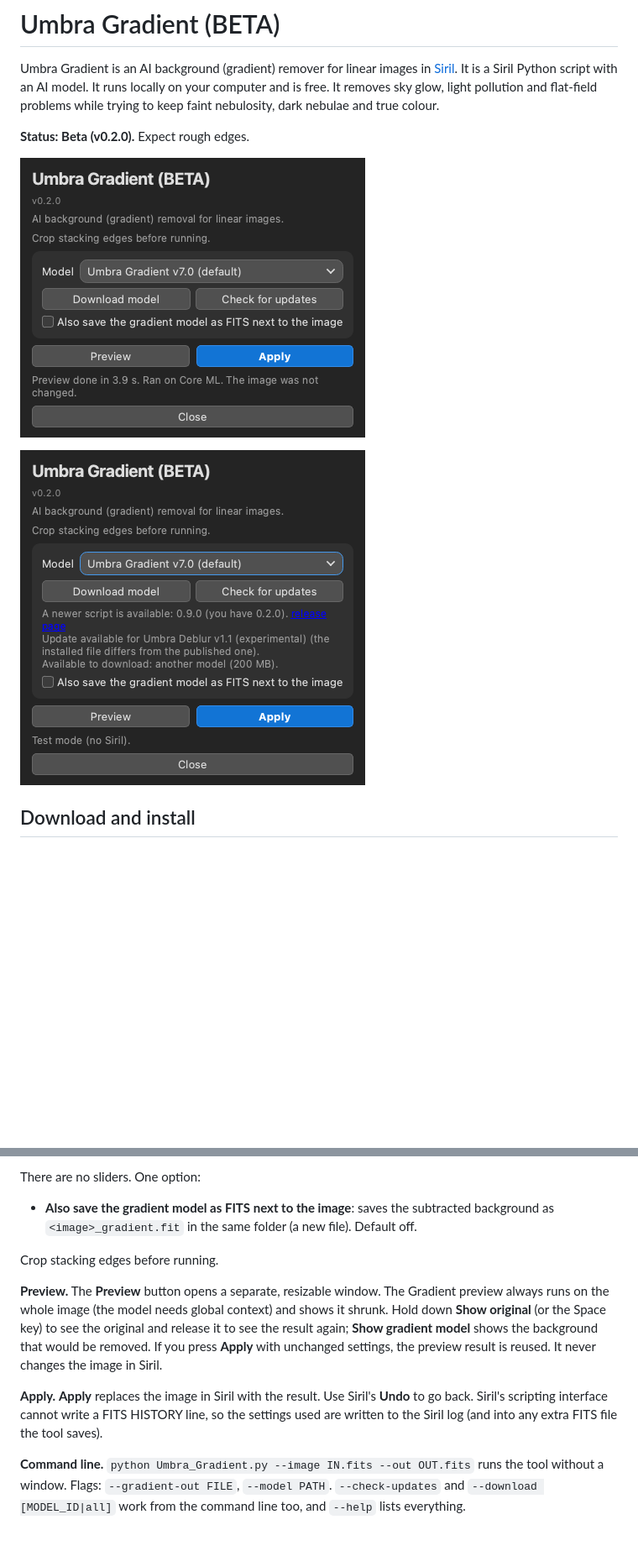
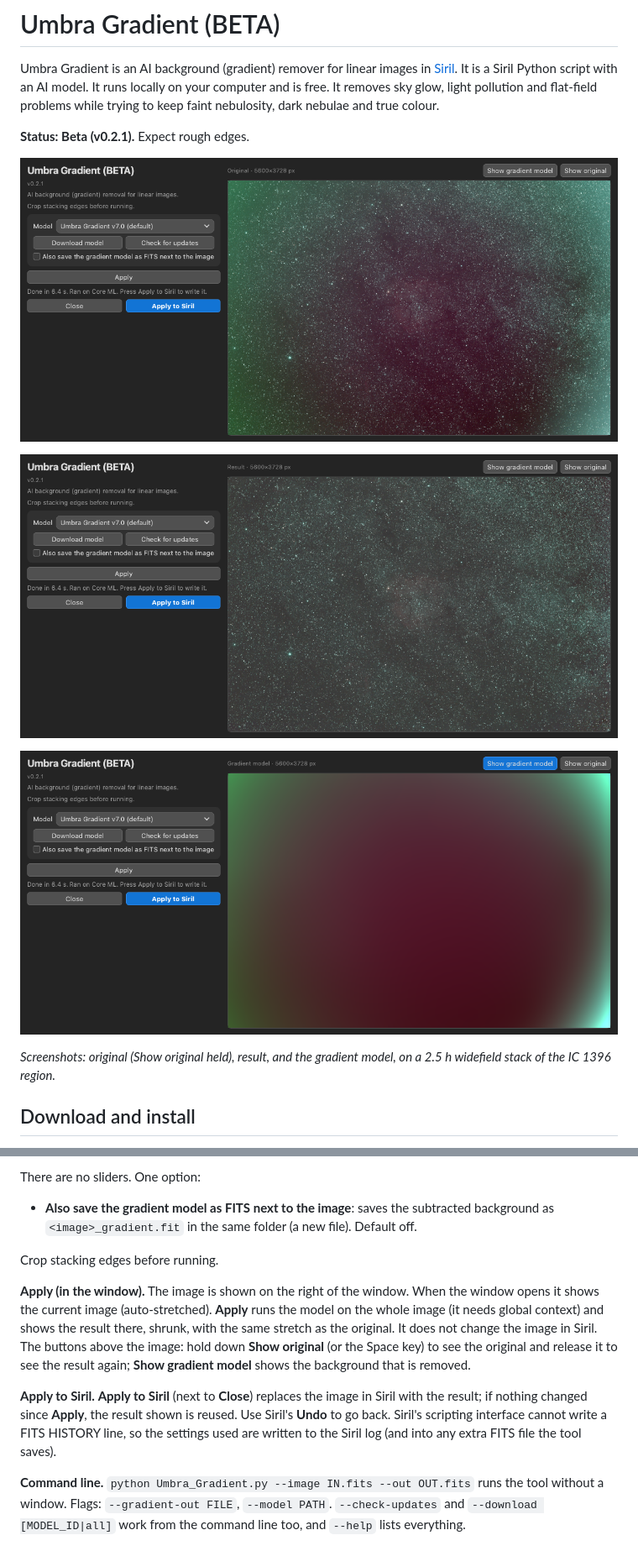
Before and after one commit to Kishanhpatel/umbra-gradient, a Markdown page: README.md, 2 parts joined by grey strips. Shown at 84% size. GitHub-like rendering; pictures changed too: docs/screenshots/Umbra_Gradient_panel.png (deleted), docs/screenshots/Umbra_Gradient_panel_updnote.png (deleted), docs/screenshots/Umbra_Gradient_window.png (added); blank space fills up the shorter version.

Commit message:
v0.2.1: image in the main window, Apply / Apply to Siril, view buttons above the image

```diff
--- a/README.md
+++ b/README.md
@@ -2,11 +2,15 @@
 
 Umbra Gradient is an AI background (gradient) remover for linear images in [Siril](https://siril.org). It is a Siril Python script with an AI model. It runs locally on your computer and is free. It removes sky glow, light pollution and flat-field problems while trying to keep faint nebulosity, dark nebulae and true colour.
 
-**Status: Beta (v0.2.0).** Expect rough edges.
+**Status: Beta (v0.2.1).** Expect rough edges.
 
-![Umbra Gradient panel](docs/screenshots/Umbra_Gradient_panel.png)
+![Umbra Gradient window: original](docs/screenshots/Umbra_Gradient_window_original.png)
 
-![Umbra Gradient panel](docs/screenshots/Umbra_Gradient_panel_updnote.png)
+![Umbra Gradient window: result](docs/screenshots/Umbra_Gradient_window.png)
+
+![Umbra Gradient window: gradient model](docs/screenshots/Umbra_Gradient_window_gradient_model.png)
+
+*Screenshots: original (Show original held), result, and the gradient model, on a 2.5 h widefield stack of the IC 1396 region.*
 
 ## Download and install
 
@@ -30,9 +34,9 @@ There are no sliders. One option:
 Crop stacking edges before running.
 
 
-**Preview.** The **Preview** button opens a separate, resizable window. The Gradient preview always runs on the whole image (the model needs global context) and shows it shrunk. Hold down **Show original** (or the Space key) to see the original and release it to see the result again; **Show gradient model** shows the background that would be removed. If you press **Apply** with unchanged settings, the preview result is reused. It never changes the image in Siril.
+**Apply (in the window).** The image is shown on the right of the window. When the window opens it shows the current image (auto-stretched). **Apply** runs the model on the whole image (it needs global context) and shows the result there, shrunk, with the same stretch as the original. It does not change the image in Siril. The buttons above the image: hold down **Show original** (or the Space key) to see the original and release it to see the result again; **Show gradient model** shows the background that is removed.
 
-**Apply.** **Apply** replaces the image in Siril with the result. Use Siril's **Undo** to go back. Siril's scripting interface cannot write a FITS HISTORY line, so the settings used are written to the Siril log (and into any extra FITS file the tool saves).
+**Apply to Siril.** **Apply to Siril** (next to **Close**) replaces the image in Siril with the result; if nothing changed since **Apply**, the result shown is reused. Use Siril's **Undo** to go back. Siril's scripting interface cannot write a FITS HISTORY line, so the settings used are written to the Siril log (and into any extra FITS file the tool saves).
 
 **Command line.** `python Umbra_Gradient.py --image IN.fits --out OUT.fits` runs the tool without a window. Flags: `--gradient-out FILE`, `--model PATH`. `--check-updates` and `--download [MODEL_ID|all]` work from the command line too, and `--help` lists everything.
 
```
Also changed, not shown: other parts of README.md (+2 -2 lines), 2 other files.
